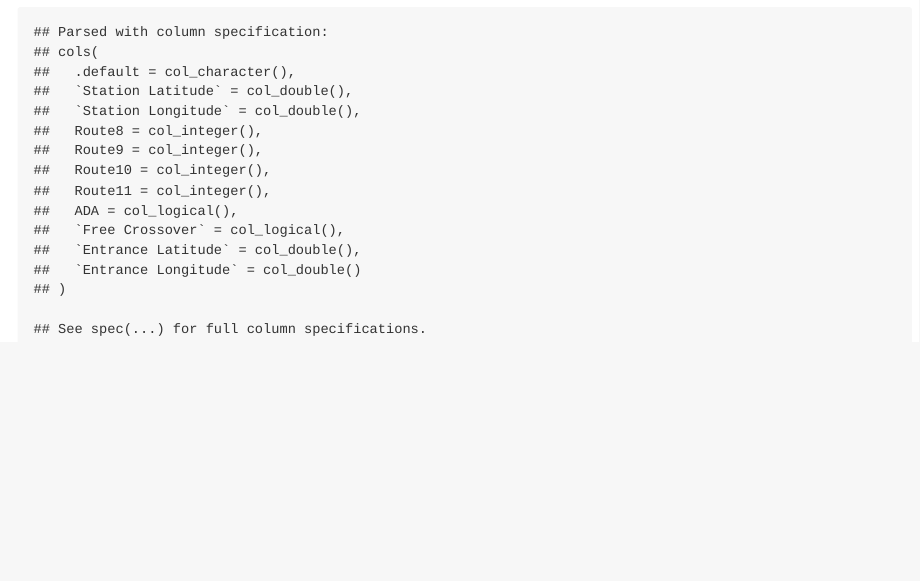
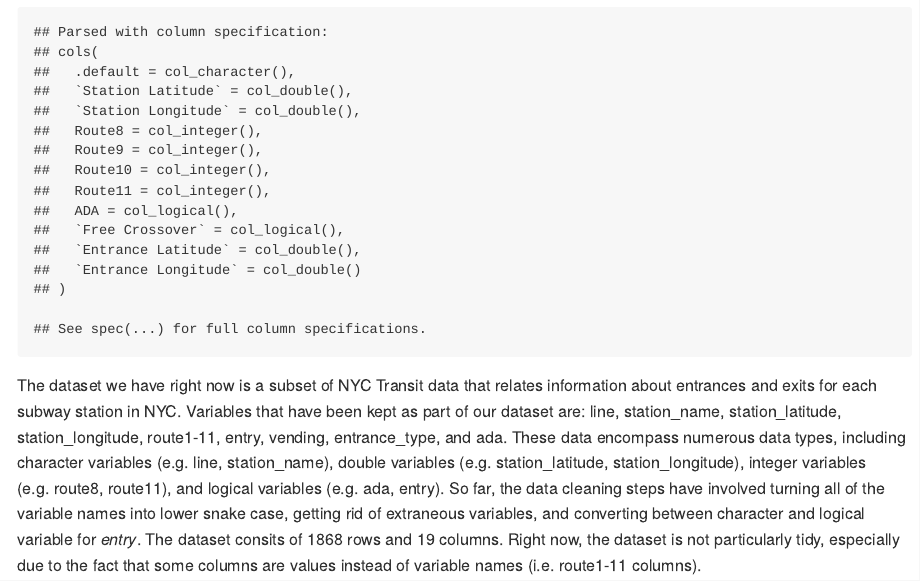
Before and after one commit to eshea6/p8105_hw2_eas2297, an R Markdown document (p8105_hw2_eas2297.Rmd): the page in a window 1100 px wide, from 410 px down. The pictures show the output file p8105_hw2_eas2297.md that the author committed with the source, drawn offline in the style of GitHub.

Commit message:
dataset paragraph

````diff
--- a/p8105_hw2_eas2297.Rmd
+++ b/p8105_hw2_eas2297.Rmd
@@ -21,3 +21,5 @@ subway_data = read_csv("./data/NYC_Transit_Subway_Entrance_And_Exit_Data.csv") %
   select(line:route11, entry, vending, entrance_type, ada) %>%
   mutate(entry = recode(entry, "YES" = TRUE, "NO" = FALSE))
 ```
+
+The dataset we have right now is a subset of NYC Transit data that relates information about entrances and exits for each subway station in NYC. Variables that have been kept as part of our dataset are: line, station_name, station_latitude, station_longitude, route1-11, entry, vending, entrance_type, and ada. These data encompass numerous data types, including character variables (e.g. line, station_name), double variables (e.g. station_latitude, station_longitude), integer variables (e.g. route8, route11), and logical variables (e.g. ada, entry). So far, the data cleaning steps have involved turning all of the variable names into lower snake case, getting rid of extraneous variables, and converting between character and logical variable for _entry_. The dataset consits of 1868 rows and 19 columns. Right now, the dataset is not particularly tidy, especially due to the fact that some columns are values instead of variable names (i.e. route1-11 columns).
````
Also changed, not shown: p8105_hw2_eas2297.md.
